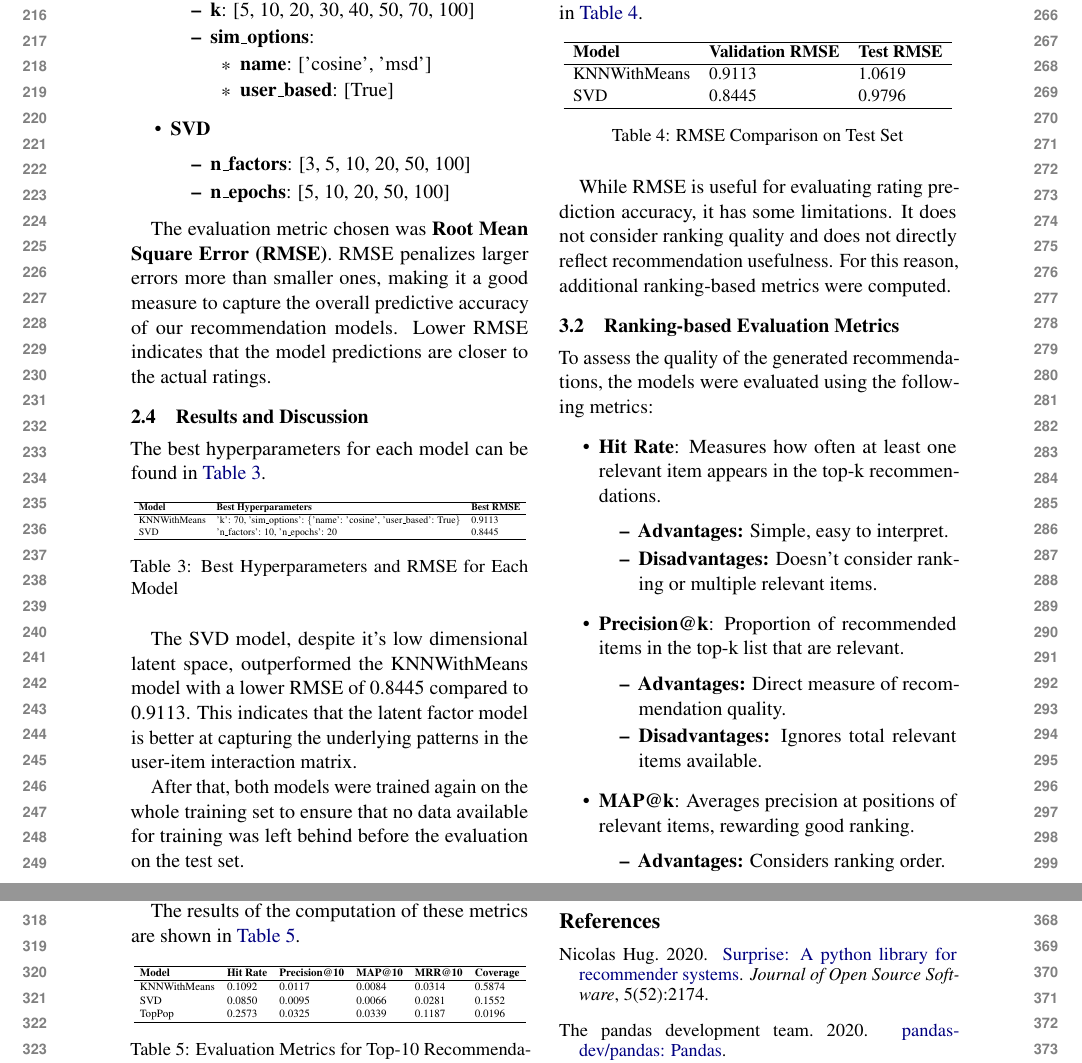
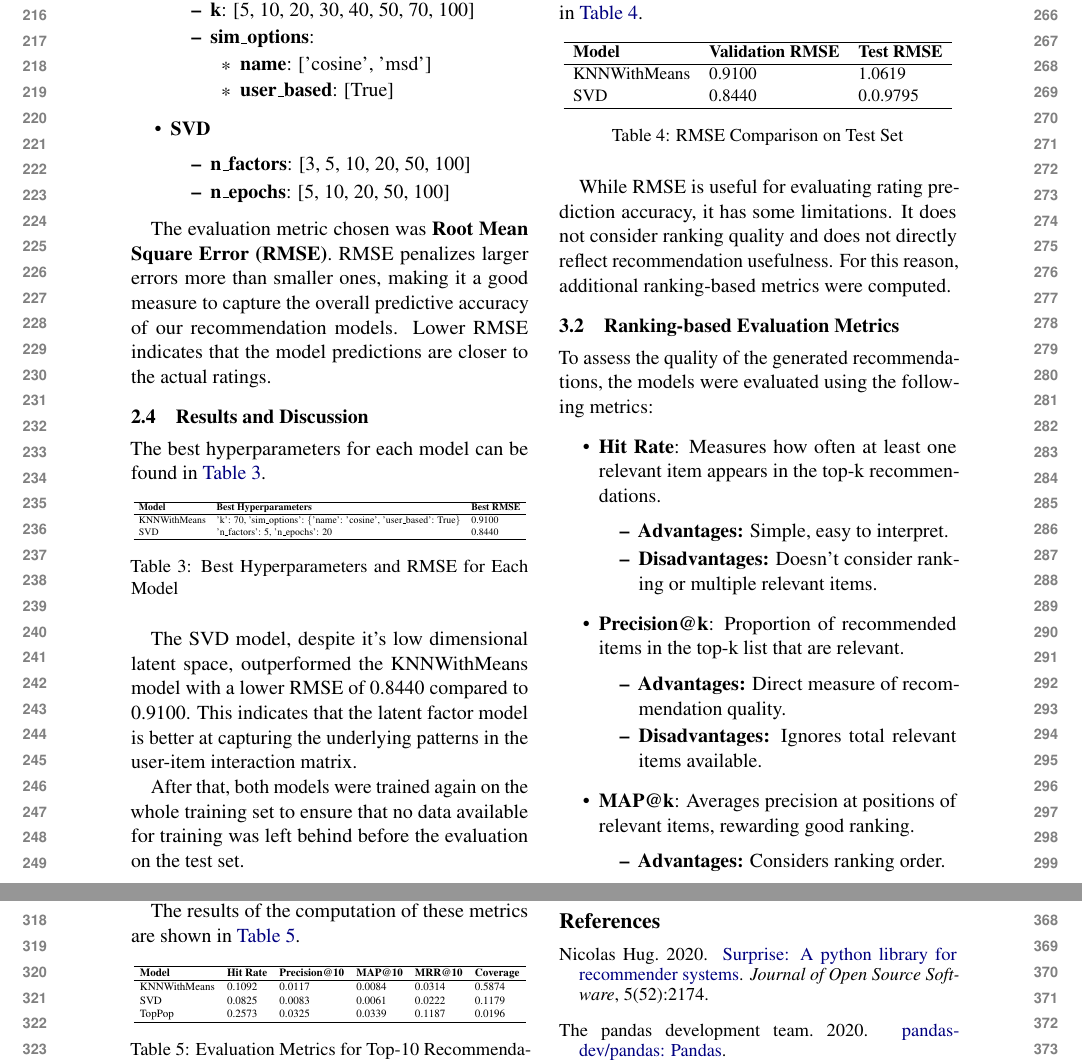
Before and after one commit to davide-marchi/Web-Raccomender-Systems, a LaTeX paper (Project/Report/WRS_report_Davide_Marchi.tex): two parts of pages 3 and 4 of 4, joined at a grey line, cut so that both start at the same text. Compiled offline with pdfLaTeX.

Commit message:
Updated report values after fixing seed

```diff
--- a/Project/Report/WRS_report_Davide_Marchi.tex
+++ b/Project/Report/WRS_report_Davide_Marchi.tex
@@ -220,8 +220,8 @@ The best hyperparameters for each model can be found in \autoref{tab:best_hyperp
 \hline
 \textbf{Model} & \textbf{Best Hyperparameters} & \textbf{Best RMSE} \\
 \hline
-KNNWithMeans & {'k': 70, 'sim\_options': \{'name': 'cosine', 'user\_based': True\}} & 0.9113 \\
-SVD & {'n\_factors': 10, 'n\_epochs': 20} & 0.8445 \\
+KNNWithMeans & {'k': 70, 'sim\_options': \{'name': 'cosine', 'user\_based': True\}} & 0.9100 \\
+SVD & {'n\_factors': 5, 'n\_epochs': 20} & 0.8440 \\
 \hline
 \end{tabular}
 }
@@ -229,7 +229,7 @@ SVD & {'n\_factors': 10, 'n\_epochs': 20} & 0.8445 \\
 \label{tab:best_hyperparameters}
 \end{table}
 
-The SVD model, despite it's low dimensional latent space, outperformed the KNNWithMeans model with a lower RMSE of 0.8445 compared to 0.9113. This indicates that the latent factor model is better at capturing the underlying patterns in the user-item interaction matrix.
+The SVD model, despite it's low dimensional latent space, outperformed the KNNWithMeans model with a lower RMSE of 0.8440 compared to 0.9100. This indicates that the latent factor model is better at capturing the underlying patterns in the user-item interaction matrix.
 
 After that, both models were trained again on the whole training set to ensure that no data available for training was left behind before the evaluation on the test set.
 
@@ -248,8 +248,8 @@ The first step in evaluating the models was measuring the \textbf{Root Mean Squa
             \hline
             \textbf{Model} & \textbf{Validation RMSE} & \textbf{Test RMSE} \\
             \hline
-            KNNWithMeans & 0.9113 & 1.0619 \\
-            SVD & 0.8445 & 0.9796 \\
+            KNNWithMeans & 0.9100 & 1.0619 \\
+            SVD & 0.8440 & 0.0.9795 \\
             \hline
         \end{tabular}
     }
@@ -306,7 +306,7 @@ The results of the computation of these metrics are shown in \autoref{tab:evalua
             \textbf{Model} & \textbf{Hit Rate} & \textbf{Precision@10} & \textbf{MAP@10} & \textbf{MRR@10} & \textbf{Coverage} \\
             \hline
             KNNWithMeans & 0.1092 & 0.0117 & 0.0084 & 0.0314 & 0.5874 \\
-            SVD & 0.0850 & 0.0095 & 0.0066 & 0.0281 & 0.1552 \\
+            SVD & 0.0825 & 0.0083 & 0.0061 & 0.0222 & 0.1179 \\
             TopPop & 0.2573 & 0.0325 & 0.0339 & 0.1187 & 0.0196 \\
             \hline
         \end{tabular}
```
Also changed, not shown: Project/Report/WRS_report_Davide_Marchi.pdf, 3 other files.
